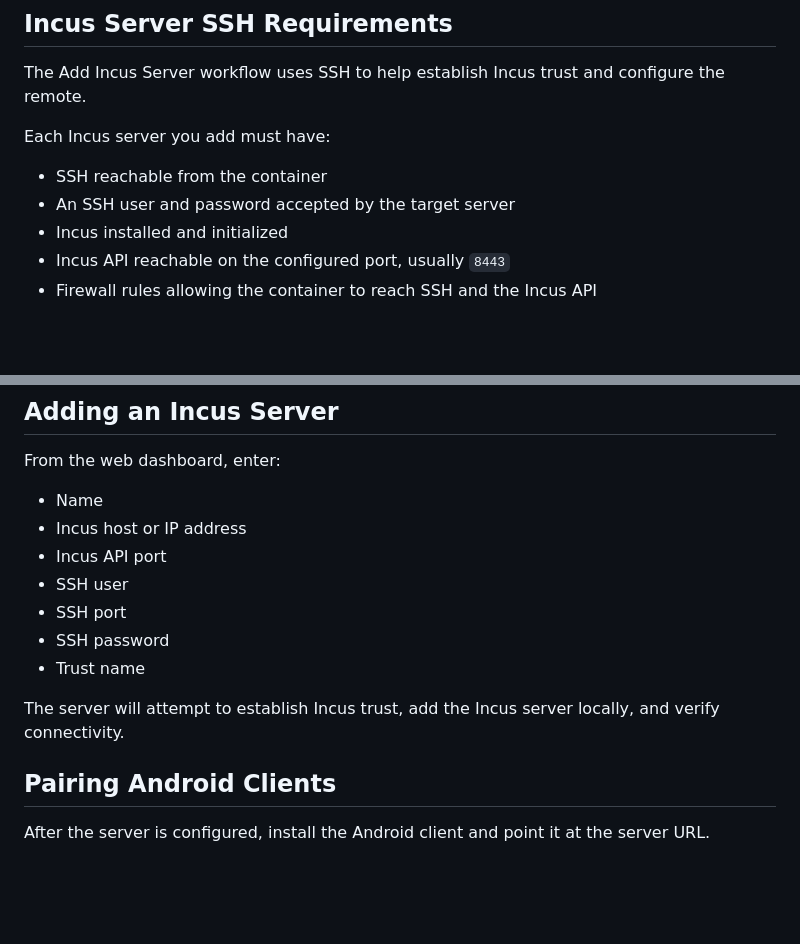
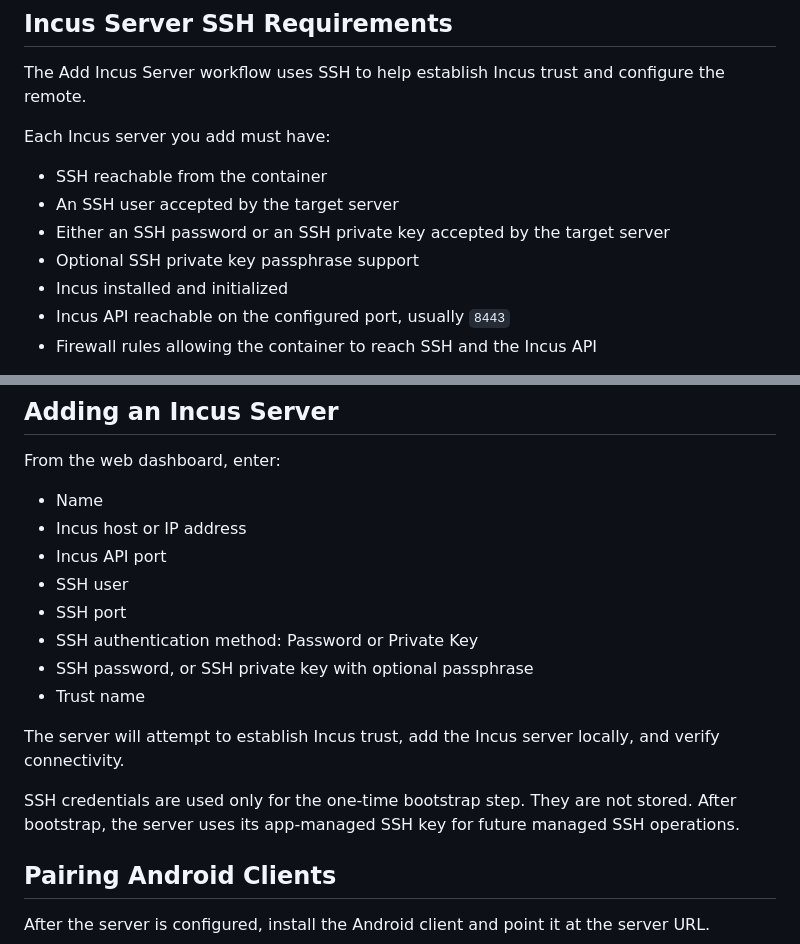
Before and after one commit to ScottiBYTE/scottibyte-incus-mobile-server, a Markdown page: README.md, 2 parts joined by grey strips. Rendered like a GitHub page; blank space fills up the shorter version.

Commit message:
Update README for SSH private key remote setup

```diff
--- a/README.md
+++ b/README.md
@@ -207,7 +207,9 @@ The Add Incus Server workflow uses SSH to help establish Incus trust and configu
 Each Incus server you add must have:
 
 - SSH reachable from the container
-- An SSH user and password accepted by the target server
+- An SSH user accepted by the target server
+- Either an SSH password or an SSH private key accepted by the target server
+- Optional SSH private key passphrase support
 - Incus installed and initialized
 - Incus API reachable on the configured port, usually `8443`
 - Firewall rules allowing the container to reach SSH and the Incus API
@@ -235,10 +237,13 @@ From the web dashboard, enter:
 - Incus API port
 - SSH user
 - SSH port
-- SSH password
+- SSH authentication method: Password or Private Key
+- SSH password, or SSH private key with optional passphrase
 - Trust name
 
 The server will attempt to establish Incus trust, add the Incus server locally, and verify connectivity.
+
+SSH credentials are used only for the one-time bootstrap step. They are not stored. After bootstrap, the server uses its app-managed SSH key for future managed SSH operations.
 
 ## Pairing Android Clients
 
```
